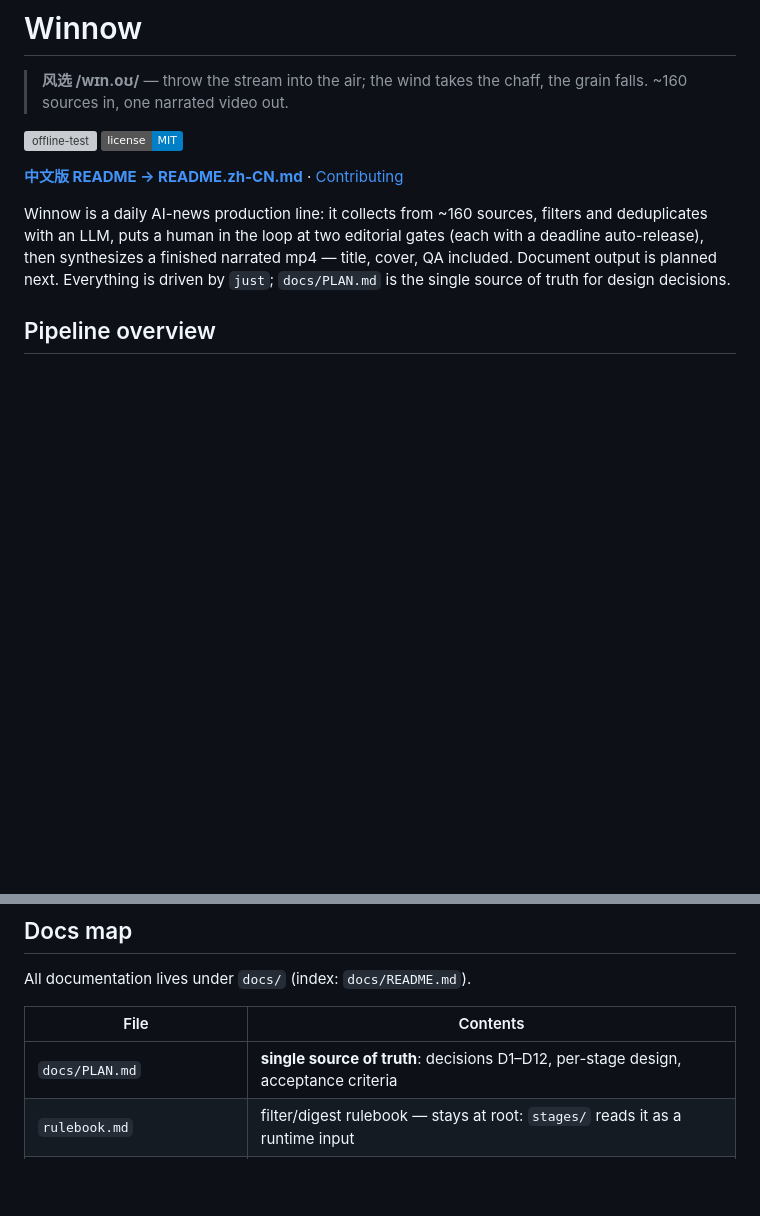
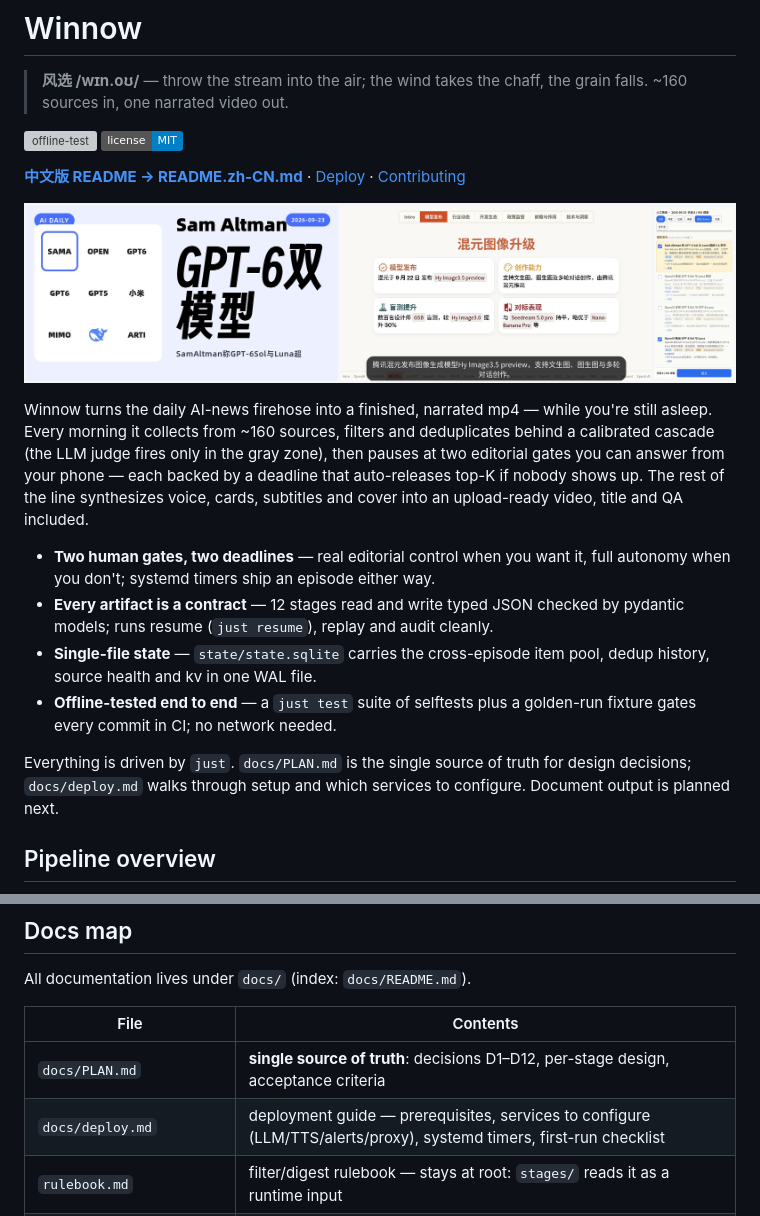
Before and after one commit to WncFht/winnow, a Markdown page: README.md, 2 parts joined by grey strips. Rendered like a GitHub page; pictures changed too: docs/assets/demo-strip.jpg (added); badges without logos; blank space fills up the shorter version; grey boxes are pictures that could not be loaded.

```diff
--- a/README.md
+++ b/README.md
@@ -4,9 +4,18 @@
 
 [![offline-test](../../actions/workflows/offline-test.yml/badge.svg)](../../actions/workflows/offline-test.yml) [![License: MIT](https://img.shields.io/badge/license-MIT-blue.svg)](LICENSE)
 
-**[中文版 README → README.zh-CN.md](README.zh-CN.md)** · [Contributing](docs/CONTRIBUTING.md)
+**[中文版 README → README.zh-CN.md](README.zh-CN.md)** · [Deploy](docs/deploy.md) · [Contributing](docs/CONTRIBUTING.md)
 
-Winnow is a daily AI-news production line: it collects from ~160 sources, filters and deduplicates with an LLM, puts a human in the loop at two editorial gates (each with a deadline auto-release), then synthesizes a finished narrated mp4 — title, cover, QA included. Document output is planned next. Everything is driven by `just`; `docs/PLAN.md` is the single source of truth for design decisions.
+![A real episode's artifacts — the phone pick screen at gate 1, a rendered card frame, and the generated cover (2026-09-23 run)](docs/assets/demo-strip.jpg)
+
+Winnow turns the daily AI-news firehose into a finished, narrated mp4 — while you're still asleep. Every morning it collects from ~160 sources, filters and deduplicates behind a calibrated cascade (the LLM judge fires only in the gray zone), then pauses at two editorial gates you can answer from your phone — each backed by a deadline that auto-releases top-K if nobody shows up. The rest of the line synthesizes voice, cards, subtitles and cover into an upload-ready video, title and QA included.
+
+- **Two human gates, two deadlines** — real editorial control when you want it, full autonomy when you don't; systemd timers ship an episode either way.
+- **Every artifact is a contract** — 12 stages read and write typed JSON checked by pydantic models; runs resume (`just resume`), replay and audit cleanly.
+- **Single-file state** — `state/state.sqlite` carries the cross-episode item pool, dedup history, source health and kv in one WAL file.
+- **Offline-tested end to end** — a `just test` suite of selftests plus a golden-run fixture gates every commit in CI; no network needed.
+
+Everything is driven by `just`. `docs/PLAN.md` is the single source of truth for design decisions; `docs/deploy.md` walks through setup and which services to configure. Document output is planned next.
 
 ## Pipeline overview
 
@@ -100,6 +109,7 @@ All documentation lives under `docs/` (index: `docs/README.md`).
 | File | Contents |
 | --- | --- |
 | `docs/PLAN.md` | **single source of truth**: decisions D1–D12, per-stage design, acceptance criteria |
+| `docs/deploy.md` | deployment guide — prerequisites, services to configure (LLM/TTS/alerts/proxy), systemd timers, first-run checklist |
 | `rulebook.md` | filter/digest rulebook — stays at root: `stages/` reads it as a runtime input |
 | `docs/CONTRIBUTING.md` | engineering conventions: uv project layout, just driver, test matrix |
 | `docs/ops.md` | systemd user timers + prelude.sh/_jlock shared prelude |
```
Also changed, not shown: README.zh-CN.md (+11 -1 lines), docs/README.md (+1 -0 lines), docs/deploy.md (added, +96 -0 lines), docs/assets/demo-cover.jpg (added), docs/assets/gate-ui.jpg (added).
